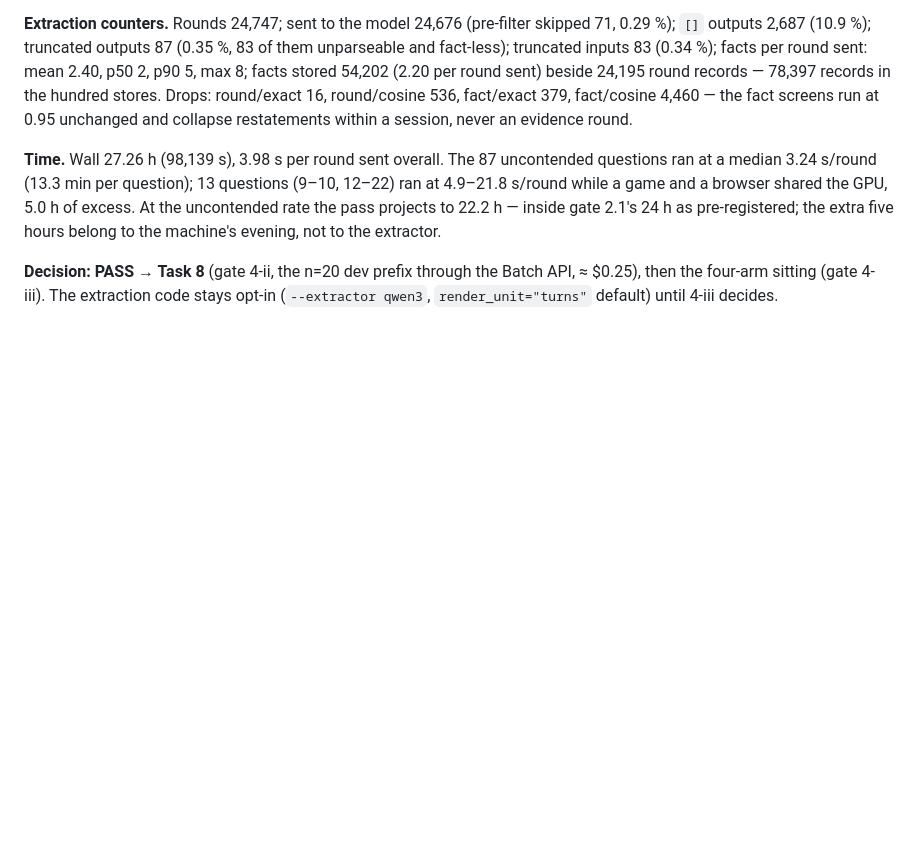
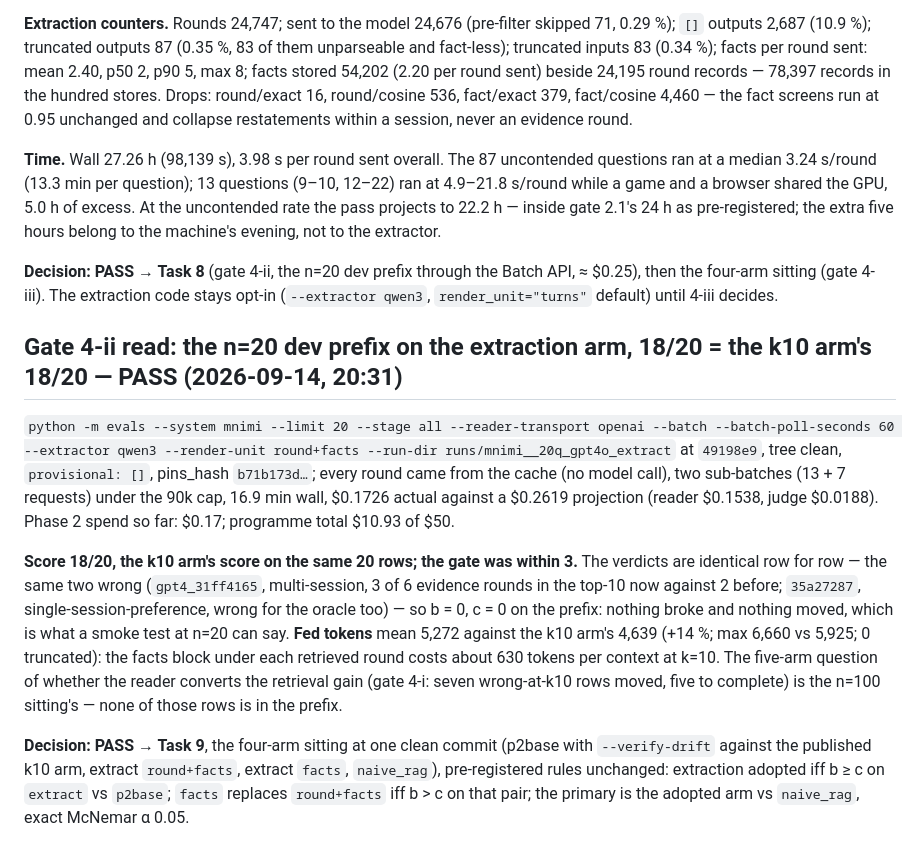
Before and after one commit to IasonasKokkalos/mnimi, a Markdown page: docs/DECISIONS.md, the part around the change. GitHub-like rendering; blank space fills up the shorter version.

Commit message:
gate 4-ii read: n=20 dev prefix 18/20, identical to the k10 arm row for row; fed tokens 5,272 vs 4,639
The extraction arm (round+facts) on the 20 dev ids, every round from the cache,
two sub-batches, $0.17. Same score, same two wrong rows, +14% fed tokens for
the facts block. Task 9 (the four-arm sitting) next.

Co-Authored-By: Claude Fable 5.1 <noreply@anthropic.com>
Claude-Session: https://claude.ai/code/session_01URYPzSTRTUTYdNGBWV4uEa

```diff
--- a/docs/DECISIONS.md
+++ b/docs/DECISIONS.md
@@ -2078,3 +2078,32 @@ five hours belong to the machine's evening, not to the extractor.
 Batch API, ≈ $0.25), then the four-arm sitting (gate 4-iii). The extraction
 code stays opt-in (`--extractor qwen3`, `render_unit="turns"` default)
 until 4-iii decides.
+
+## Gate 4-ii read: the n=20 dev prefix on the extraction arm, 18/20 = the k10 arm's 18/20 — PASS (2026-09-14, 20:31)
+
+`python -m evals --system mnimi --limit 20 --stage all --reader-transport openai
+--batch --batch-poll-seconds 60 --extractor qwen3 --render-unit round+facts
+--run-dir runs/mnimi__20q_gpt4o_extract` at `49198e9`, tree clean,
+`provisional: []`, pins_hash `b71b173d…`; every round came from the cache
+(no model call), two sub-batches (13 + 7 requests) under the 90k cap, 16.9 min
+wall, $0.1726 actual against a $0.2619 projection (reader $0.1538, judge
+$0.0188). Phase 2 spend so far: $0.17; programme total $10.93 of $50.
+
+**Score 18/20, the k10 arm's score on the same 20 rows; the gate was within
+3.** The verdicts are identical row for row — the same two wrong
+(`gpt4_31ff4165`, multi-session, 3 of 6 evidence rounds in the top-10 now
+against 2 before; `35a27287`, single-session-preference, wrong for the
+oracle too) — so b = 0, c = 0 on the prefix: nothing broke and nothing moved,
+which is what a smoke test at n=20 can say. **Fed tokens** mean 5,272
+against the k10 arm's 4,639 (+14 %; max 6,660 vs 5,925; 0 truncated): the
+facts block under each retrieved round costs about 630 tokens per context at
+k=10. The five-arm question of whether the reader converts the retrieval
+gain (gate 4-i: seven wrong-at-k10 rows moved, five to complete) is the
+n=100 sitting's — none of those rows is in the prefix.
+
+**Decision: PASS → Task 9**, the four-arm sitting at one clean commit
+(p2base with `--verify-drift` against the published k10 arm, extract
+`round+facts`, extract `facts`, `naive_rag`), pre-registered rules
+unchanged: extraction adopted iff b ≥ c on `extract` vs `p2base`; `facts`
+replaces `round+facts` iff b > c on that pair; the primary is the adopted
+arm vs `naive_rag`, exact McNemar α 0.05.
```
